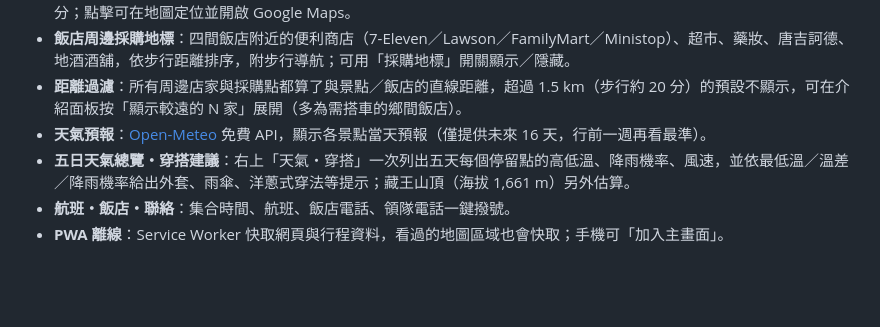
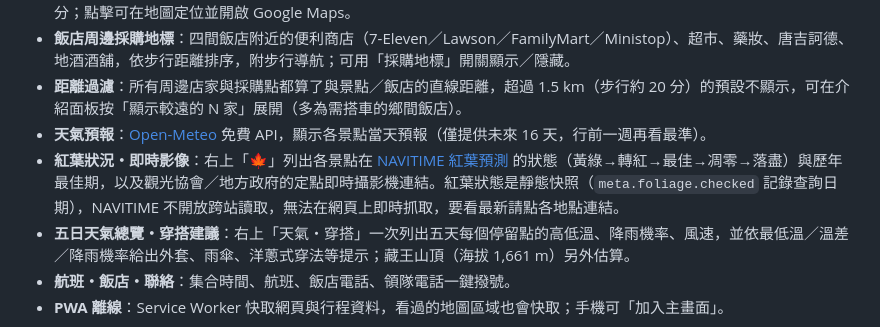
Before and after one commit to R0ywu/japan_travel, a Markdown page: README.md, the part around the change. GitHub-like rendering; blank space fills up the shorter version.

Commit message:
docs: README 補紅葉與即時影像說明
Co-Authored-By: Claude Opus 5.5 <noreply@anthropic.com>
Claude-Session: https://claude.ai/code/session_01J5Q93DQuB7Uq4aKgNHCoVh

```diff
--- a/README.md
+++ b/README.md
@@ -13,6 +13,7 @@
 - **飯店周邊採購地標**：四間飯店附近的便利商店（7-Eleven／Lawson／FamilyMart／Ministop）、超市、藥妝、唐吉訶德、地酒酒舖，依步行距離排序，附步行導航；可用「採購地標」開關顯示／隱藏。
 - **距離過濾**：所有周邊店家與採購點都算了與景點／飯店的直線距離，超過 1.5 km（步行約 20 分）的預設不顯示，可在介紹面板按「顯示較遠的 N 家」展開（多為需搭車的鄉間飯店）。
 - **天氣預報**：[Open-Meteo](https://open-meteo.com/) 免費 API，顯示各景點當天預報（僅提供未來 16 天，行前一週再看最準）。
+- **紅葉狀況・即時影像**：右上「🍁」列出各景點在 [NAVITIME 紅葉預測](https://japantravel.navitime.com/zh-tw/area/jp/feature/autumn/) 的狀態（黃綠→轉紅→最佳→凋零→落盡）與歷年最佳期，以及觀光協會／地方政府的定點即時攝影機連結。紅葉狀態是靜態快照（`meta.foliage.checked` 記錄查詢日期），NAVITIME 不開放跨站讀取，無法在網頁上即時抓取，要看最新請點各地點連結。
 - **五日天氣總覽・穿搭建議**：右上「天氣・穿搭」一次列出五天每個停留點的高低溫、降雨機率、風速，並依最低溫／溫差／降雨機率給出外套、雨傘、洋蔥式穿法等提示；藏王山頂（海拔 1,661 m）另外估算。
 - **航班・飯店・聯絡**：集合時間、航班、飯店電話、領隊電話一鍵撥號。
 - **PWA 離線**：Service Worker 快取網頁與行程資料，看過的地圖區域也會快取；手機可「加入主畫面」。
```
